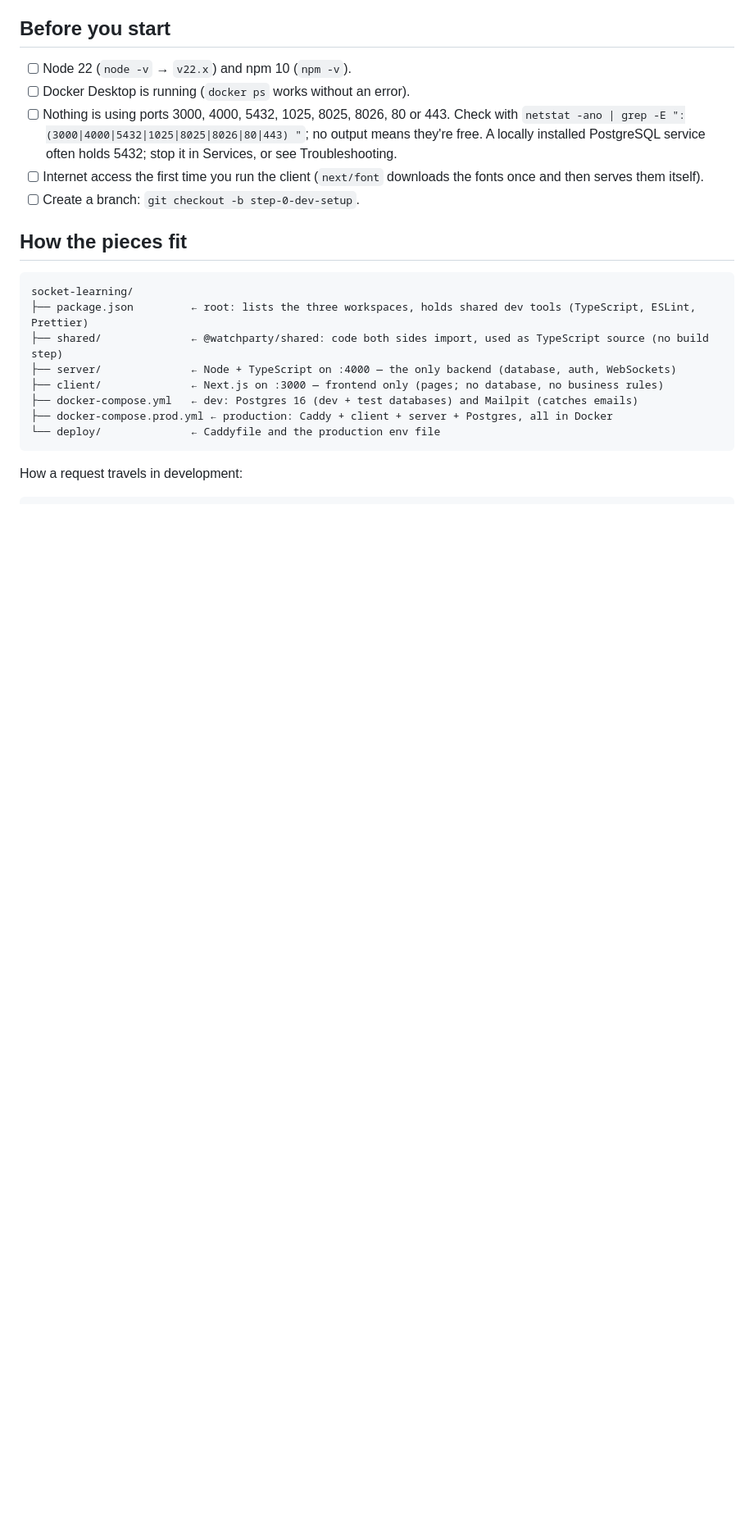
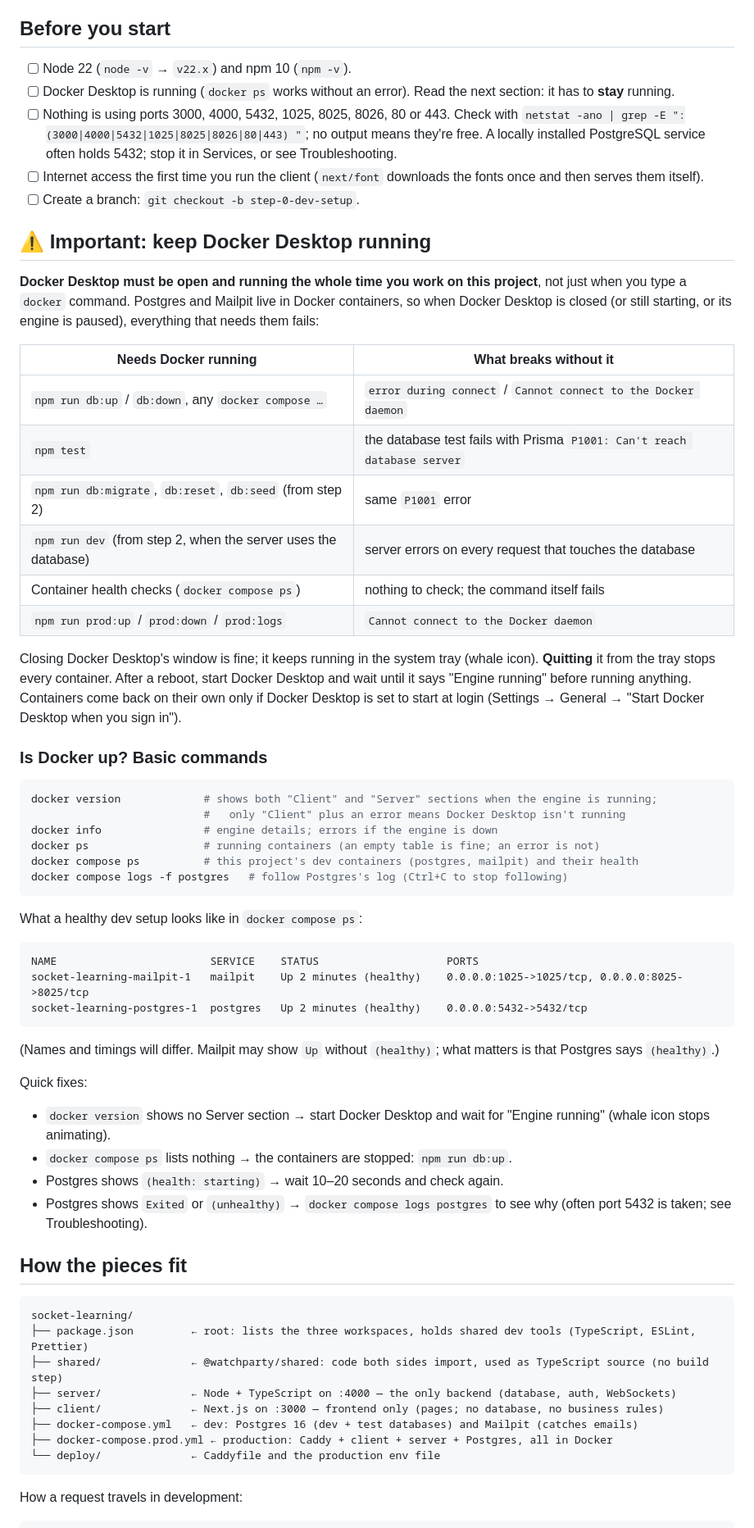
Before and after one commit to murasakijyuutann/socket-learning-express, a Markdown page: docs/guide/step-0-guide.md, the part around one of its changes. Shown at 82% size. GitHub-like rendering; blank space fills up the shorter version.

Commit message:
docker desktop required notice added

````diff
--- a/docs/guide/step-0-guide.md
+++ b/docs/guide/step-0-guide.md
@@ -13,10 +13,52 @@ A hands-on walkthrough of step 0 from [`watchparty_execution_plan.md`](../watchp
 ## Before you start
 
 - [ ] Node 22 (`node -v` → `v22.x`) and npm 10 (`npm -v`).
-- [ ] Docker Desktop is running (`docker ps` works without an error).
+- [ ] Docker Desktop is running (`docker ps` works without an error). Read the next section: it has to **stay** running.
 - [ ] Nothing is using ports 3000, 4000, 5432, 1025, 8025, 8026, 80 or 443. Check with `netstat -ano | grep -E ":(3000|4000|5432|1025|8025|8026|80|443) "`; no output means they're free. A locally installed PostgreSQL service often holds 5432; stop it in Services, or see Troubleshooting.
 - [ ] Internet access the first time you run the client (`next/font` downloads the fonts once and then serves them itself).
 - [ ] Create a branch: `git checkout -b step-0-dev-setup`.
+
+## ⚠️ Important: keep Docker Desktop running
+
+**Docker Desktop must be open and running the whole time you work on this project**, not just when you type a `docker` command. Postgres and Mailpit live in Docker containers, so when Docker Desktop is closed (or still starting, or its engine is paused), everything that needs them fails:
+
+| Needs Docker running | What breaks without it |
+|---|---|
+| `npm run db:up` / `db:down`, any `docker compose …` | `error during connect` / `Cannot connect to the Docker daemon` |
+| `npm test` | the database test fails with Prisma `P1001: Can't reach database server` |
+| `npm run db:migrate`, `db:reset`, `db:seed` (from step 2) | same `P1001` error |
+| `npm run dev` (from step 2, when the server uses the database) | server errors on every request that touches the database |
+| Container health checks (`docker compose ps`) | nothing to check; the command itself fails |
+| `npm run prod:up` / `prod:down` / `prod:logs` | `Cannot connect to the Docker daemon` |
+
+Closing Docker Desktop's window is fine; it keeps running in the system tray (whale icon). **Quitting** it from the tray stops every container. After a reboot, start Docker Desktop and wait until it says "Engine running" before running anything. Containers come back on their own only if Docker Desktop is set to start at login (Settings → General → "Start Docker Desktop when you sign in").
+
+### Is Docker up? Basic commands
+
+```bash
+docker version             # shows both "Client" and "Server" sections when the engine is running;
+                           #   only "Client" plus an error means Docker Desktop isn't running
+docker info                # engine details; errors if the engine is down
+docker ps                  # running containers (an empty table is fine; an error is not)
+docker compose ps          # this project's dev containers (postgres, mailpit) and their health
+docker compose logs -f postgres   # follow Postgres's log (Ctrl+C to stop following)
+```
+
+What a healthy dev setup looks like in `docker compose ps`:
+
+```
+NAME                        SERVICE    STATUS                    PORTS
+socket-learning-mailpit-1   mailpit    Up 2 minutes (healthy)    0.0.0.0:1025->1025/tcp, 0.0.0.0:8025->8025/tcp
+socket-learning-postgres-1  postgres   Up 2 minutes (healthy)    0.0.0.0:5432->5432/tcp
+```
+
+(Names and timings will differ. Mailpit may show `Up` without `(healthy)`; what matters is that Postgres says `(healthy)`.)
+
+Quick fixes:
+- `docker version` shows no Server section → start Docker Desktop and wait for "Engine running" (whale icon stops animating).
+- `docker compose ps` lists nothing → the containers are stopped: `npm run db:up`.
+- Postgres shows `(health: starting)` → wait 10–20 seconds and check again.
+- Postgres shows `Exited` or `(unhealthy)` → `docker compose logs postgres` to see why (often port 5432 is taken; see Troubleshooting).
 
 ## How the pieces fit
 
````
Also changed, not shown: other parts of docs/guide/step-0-guide.md (+7 -0 lines).
